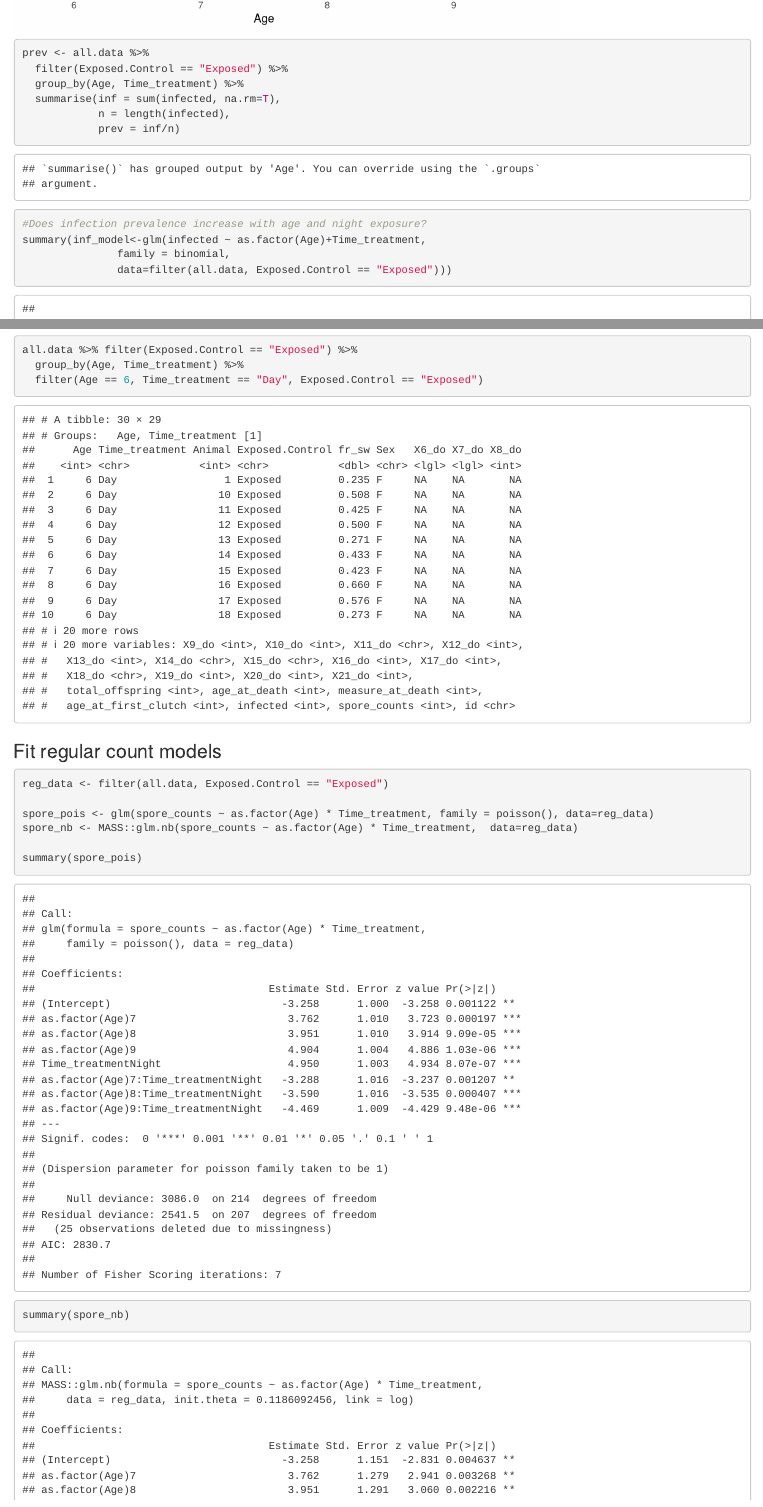
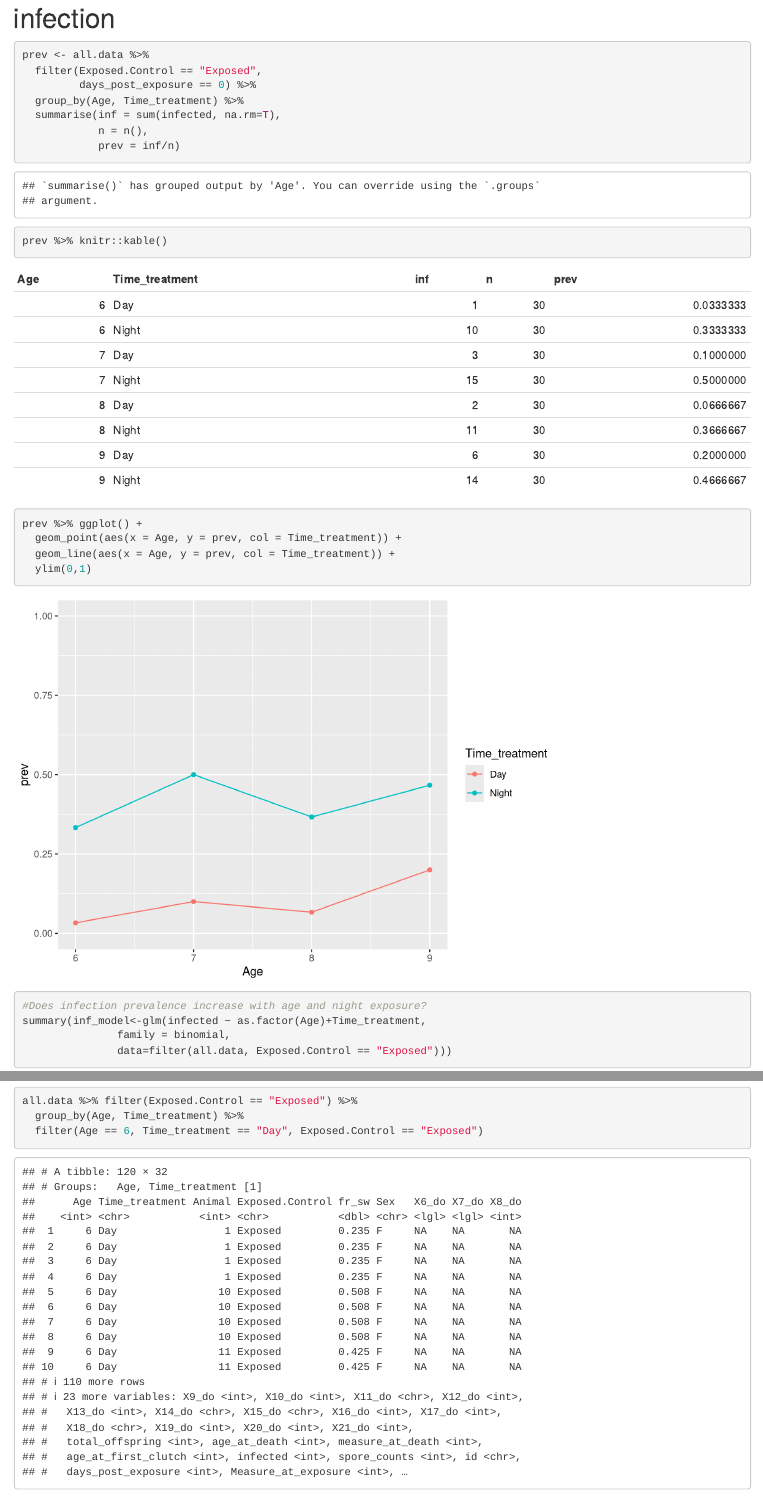
Before and after one commit to alainapb/Infection_risk_rhythm, an R Markdown document (script.Rmd): the page in a window 1100 px wide, from 10910 px down before the commit and from 11020 px down after it, so that both start at the same text, and a second part further down, joined at a grey line. Rendered offline with R 4.5, knitr and Pandoc, with nearby package versions; code that draws random numbers runs with fixed seeds of ours.

Commit message:
Merge all data sets

````diff
--- a/script.Rmd
+++ b/script.Rmd
@@ -92,8 +92,9 @@ growth %>%
                     Exposed.Control,
                     sep = "_")) %>%
            as.data.frame()->growth
+# join growth data to feeding rate and life history data
+all.data <- inner_join(all.data, growth, by = c("Age", "Time_treatment", "Animal", "Exposed.Control", "id"))
 ```
-
 
 #Exploratory Plots
 ```{r feeding_rate_plot, echo=FALSE}
@@ -229,16 +232,28 @@ newdata %>%
   geom_point(po, mapping=aes(x=Age, y=Corrected_Change, color=Phase), alpha = 0.5)
 ```
 
+# infection
+
 
 
 ```{r infection_prevalence}
 prev <- all.data %>%
-  filter(Exposed.Control == "Exposed") %>%
+  filter(Exposed.Control == "Exposed",
+         days_post_exposure == 0) %>%
   group_by(Age, Time_treatment) %>%
   summarise(inf = sum(infected, na.rm=T),
-            n = length(infected),
+            n = n(),
             prev = inf/n)
 
+prev %>% knitr::kable()
+
+prev %>% ggplot() +
+  geom_point(aes(x = Age, y = prev, col = Time_treatment)) +
+  geom_line(aes(x = Age, y = prev, col = Time_treatment)) +
+  ylim(0,1)
+```
+
+```{r}
 #Does infection prevalence increase with age and night exposure?
 summary(inf_model<-glm(infected ~ as.factor(Age)+Time_treatment,
                family = binomial,
````
Also changed, not shown: script.Rmd (11 more changed lines).
